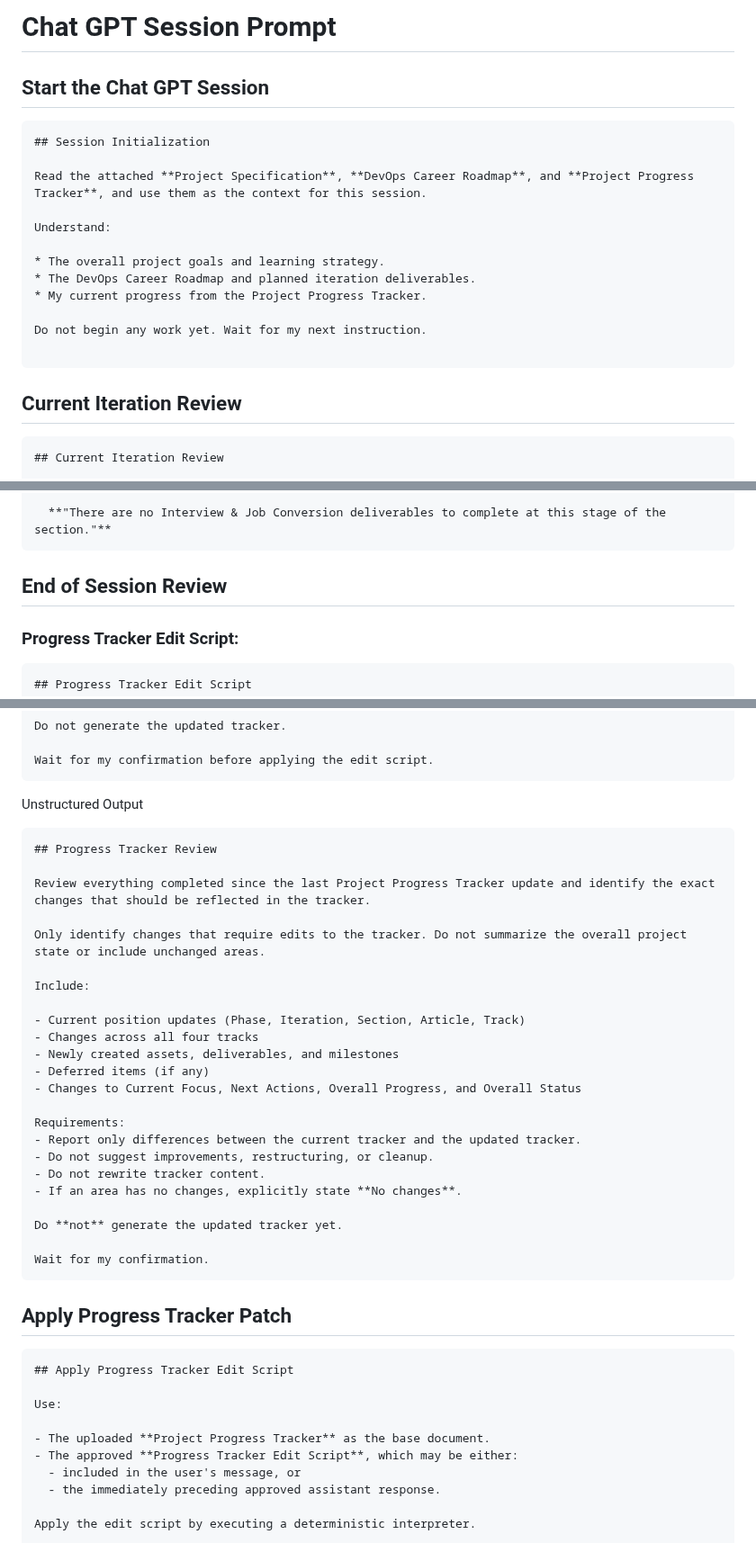
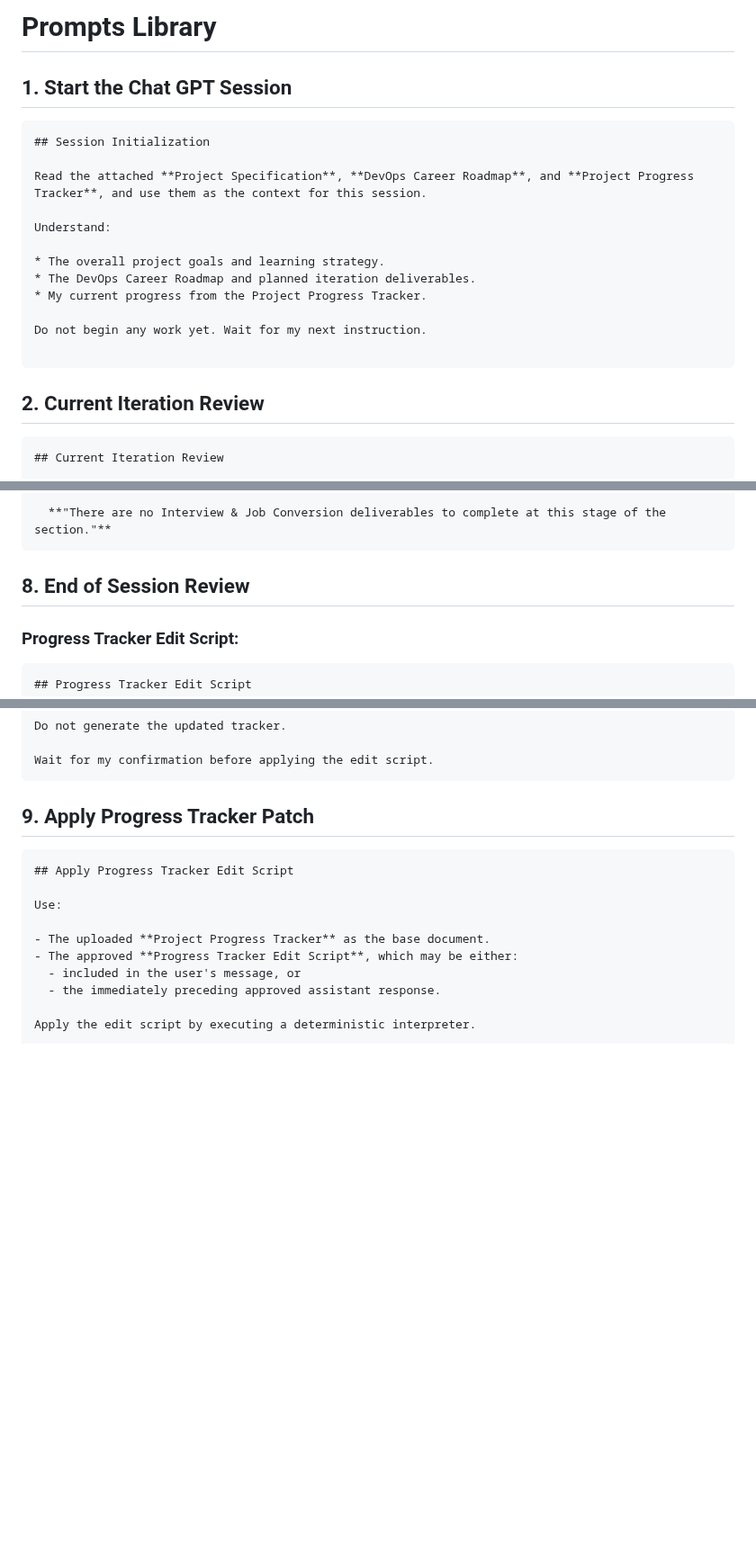
Before and after one commit to NakkaNithish27/DevOps-Engineer-Path, a Markdown page: Lets_Get_High_Package_Job/High_ROI_Plan/Prompts Library.md, 3 parts joined by grey strips. Shown at 90% size. Rendered like a GitHub page; blank space fills up the shorter version.

````diff
--- a/Lets_Get_High_Package_Job/High_ROI_Plan/Chat GPT Session Prompt.md
+++ b/Lets_Get_High_Package_Job/High_ROI_Plan/Prompts Library.md
@@ -1,6 +1,6 @@
-# Chat GPT Session Prompt
+# Prompts Library
 
-## Start the Chat GPT Session
+## 1. Start the Chat GPT Session
 
 ```markdown
 ## Session Initialization
@@ -17,7 +17,7 @@ Do not begin any work yet. Wait for my next instruction.
 
 ```
 
-## Current Iteration Review
+## 2. Current Iteration Review
 
 ```markdown
 ## Current Iteration Review
@@ -158,7 +158,7 @@ Based on everything completed in **Track 1 during this session** and the current
   **"There are no Interview & Job Conversion deliverables to complete at this stage of the section."**
 ```
 
-## End of Session Review
+## 8. End of Session Review
 
 ### Progress Tracker Edit Script:
 
@@ -224,34 +224,7 @@ Do not generate the updated tracker.
 Wait for my confirmation before applying the edit script.
 ~~~
 
-Unstructured Output
-```markdown
-## Progress Tracker Review
-
-Review everything completed since the last Project Progress Tracker update and identify the exact changes that should be reflected in the tracker.
-
-Only identify changes that require edits to the tracker. Do not summarize the overall project state or include unchanged areas.
-
-Include:
-
-- Current position updates (Phase, Iteration, Section, Article, Track)
-- Changes across all four tracks
-- Newly created assets, deliverables, and milestones
-- Deferred items (if any)
-- Changes to Current Focus, Next Actions, Overall Progress, and Overall Status
-
-Requirements:
-- Report only differences between the current tracker and the updated tracker.
-- Do not suggest improvements, restructuring, or cleanup.
-- Do not rewrite tracker content.
-- If an area has no changes, explicitly state **No changes**.
-
-Do **not** generate the updated tracker yet.
-
-Wait for my confirmation.
-```
-
-## Apply Progress Tracker Patch
+## 9. Apply Progress Tracker Patch
 ~~~markdown
 ## Apply Progress Tracker Edit Script
 
````
Also changed, not shown: other parts of Lets_Get_High_Package_Job/High_ROI_Plan/Prompts Library.md (+6 -106 lines), Lets_Get_High_Package_Job/Archive/Prompts Library.md (added, +464 -0 lines).
